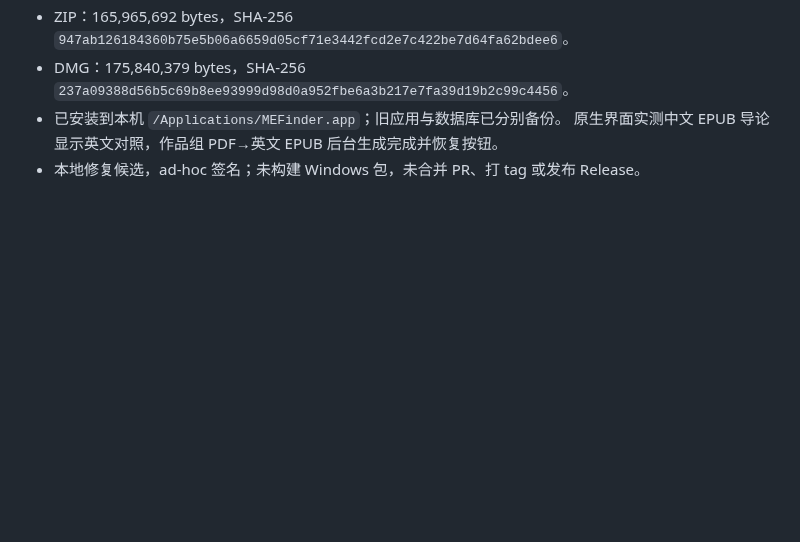
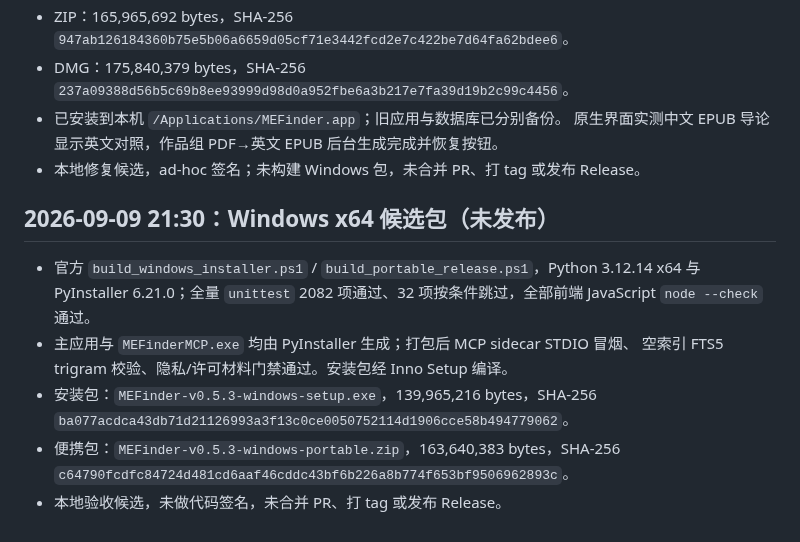
Before and after one commit to sabercomo/MEFinder, a Markdown page: docs/release-notes-0.5.3.md, the part around the change. Drawn GitHub-style; blank space fills up the shorter version.

Commit message:
docs(release): 记录 0.5.3 Windows x64 候选构建
- build_windows_installer.ps1 / build_portable_release.ps1(Python 3.12.14 x64,
  PyInstaller 6.21.0):全量 unittest 2082 通过、32 跳过,node --check、打包 MCP
  sidecar 冒烟、FTS5 trigram 与隐私/许可门禁通过。
- setup.exe 139,965,216 bytes SHA-256 ba077acd...779062
- portable.zip 163,640,383 bytes SHA-256 c64790fc...962893c
- 本地验收候选,未代码签名/未发布 Release。

Co-Authored-By: Claude Opus 4.8 <noreply@anthropic.com>

```diff
--- a/docs/release-notes-0.5.3.md
+++ b/docs/release-notes-0.5.3.md
@@ -104,3 +104,16 @@ MiniLM／E5 在《谁在害怕性别》中英 EPUB 与 MinerU PDF 的三种配
 - 已安装到本机 `/Applications/MEFinder.app`；旧应用与数据库已分别备份。
   原生界面实测中文 EPUB 导论显示英文对照，作品组 PDF→英文 EPUB 后台生成完成并恢复按钮。
 - 本地修复候选，ad-hoc 签名；未构建 Windows 包，未合并 PR、打 tag 或发布 Release。
+
+## 2026-09-09 21:30：Windows x64 候选包（未发布）
+
+- 官方 `build_windows_installer.ps1` / `build_portable_release.ps1`，Python 3.12.14 x64
+  与 PyInstaller 6.21.0；全量 `unittest` 2082 项通过、32 项按条件跳过，全部前端
+  JavaScript `node --check` 通过。
+- 主应用与 `MEFinderMCP.exe` 均由 PyInstaller 生成；打包后 MCP sidecar STDIO 冒烟、
+  空索引 FTS5 trigram 校验、隐私/许可材料门禁通过。安装包经 Inno Setup 编译。
+- 安装包：`MEFinder-v0.5.3-windows-setup.exe`，139,965,216 bytes，SHA-256
+  `ba077acdca43db71d21126993a3f13c0ce0050752114d1906cce58b494779062`。
+- 便携包：`MEFinder-v0.5.3-windows-portable.zip`，163,640,383 bytes，SHA-256
+  `c64790fcdfc84724d481cd6aaf46cddc43bf6b226a8b774f653bf9506962893c`。
+- 本地验收候选，未做代码签名，未合并 PR、打 tag 或发布 Release。
```
